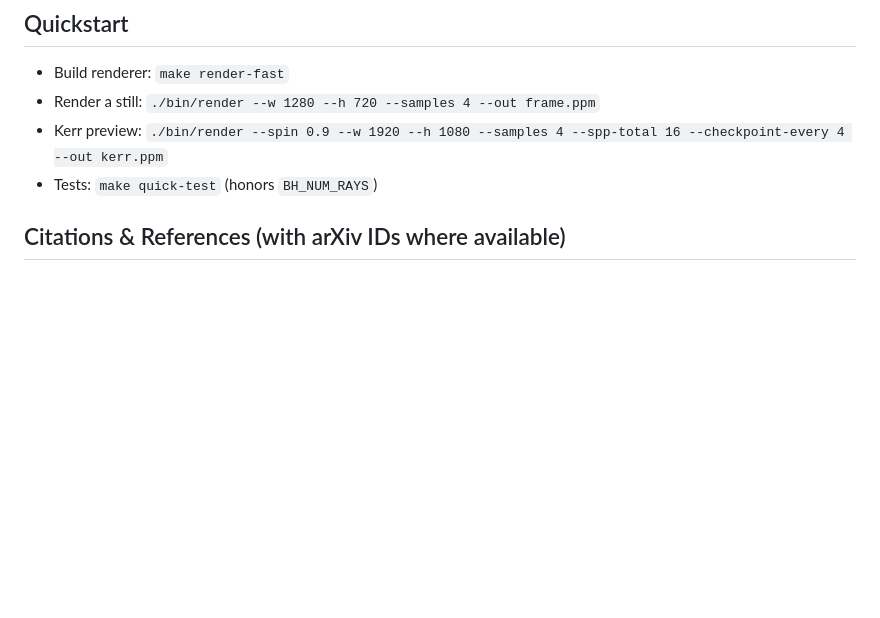
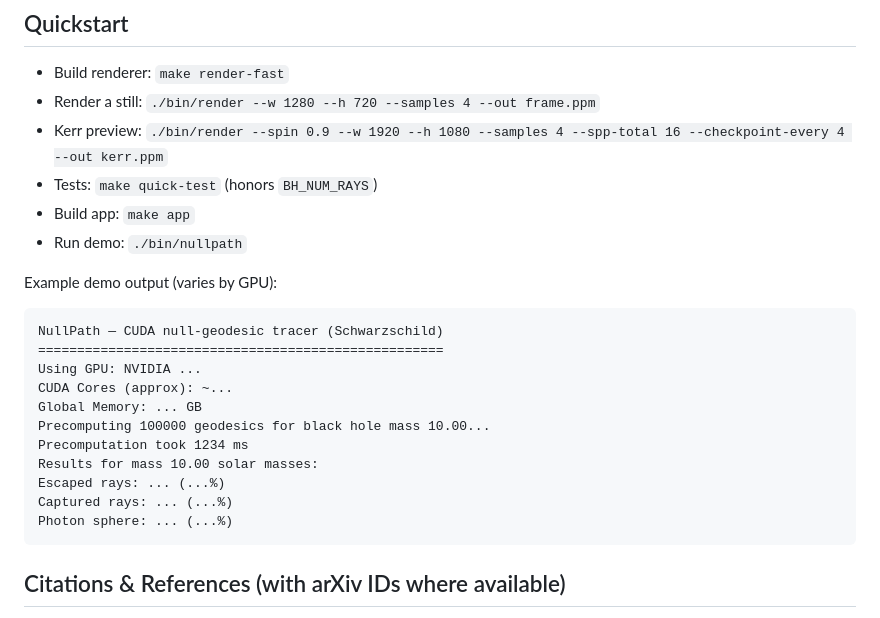
Before and after one commit to danielchristiancazares/NullPath, a Markdown page: README.md, the part around the change. Drawn GitHub-style; blank space fills up the shorter version.

Commit message:
docs(readme): add run snippet for bin/nullpath and example output

````diff
--- a/README.md
+++ b/README.md
@@ -7,6 +7,23 @@ NullPath is a CUDA/C++ prototype that integrates photon paths (null geodesics) i
 - Render a still: `./bin/render --w 1280 --h 720 --samples 4 --out frame.ppm`
 - Kerr preview: `./bin/render --spin 0.9 --w 1920 --h 1080 --samples 4 --spp-total 16 --checkpoint-every 4 --out kerr.ppm`
 - Tests: `make quick-test` (honors `BH_NUM_RAYS`)
+ - Build app: `make app`
+ - Run demo: `./bin/nullpath`
+
+Example demo output (varies by GPU):
+```
+NullPath — CUDA null-geodesic tracer (Schwarzschild)
+====================================================
+Using GPU: NVIDIA ...
+CUDA Cores (approx): ~...
+Global Memory: ... GB
+Precomputing 100000 geodesics for black hole mass 10.00...
+Precomputation took 1234 ms
+Results for mass 10.00 solar masses:
+Escaped rays: ... (...%)
+Captured rays: ... (...%)
+Photon sphere: ... (...%)
+```
 
 ## Citations & References (with arXiv IDs where available)
 - Bardeen, Press, Teukolsky (1972), “Rotating Black Holes: Locally Nonrotating Frames, Energy Extraction, and Scalar Synchrotron Radiation,” ApJ 178, 347. Classic LNRF and circular orbits in Kerr. (no arXiv; ADS bibcode 1972ApJ...178..347B)
````
